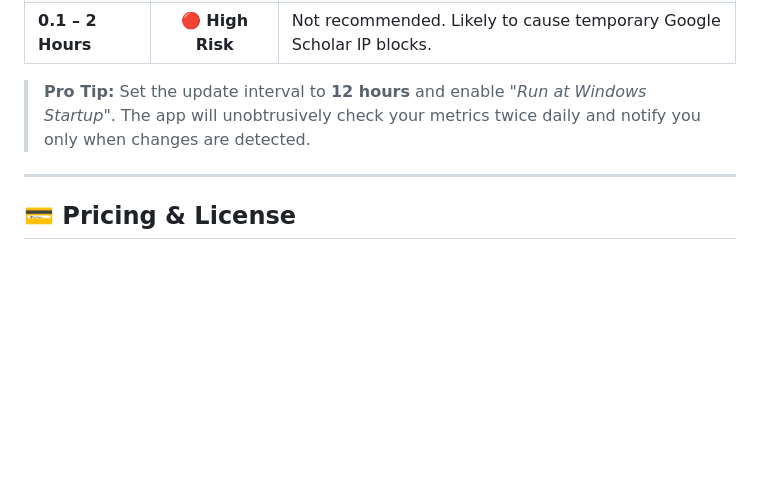
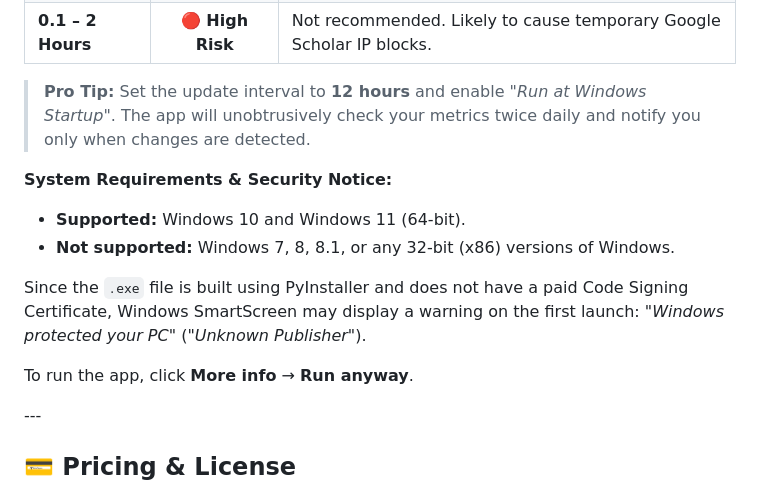
Before and after one commit to chyc77-cell/science-tracker-public-release, a Markdown page: README.md, the part around the change. Drawn GitHub-style; blank space fills up the shorter version.

```diff
--- a/README.md
+++ b/README.md
@@ -47,6 +47,18 @@ Academic metrics update over days or weeks, so frequent checks are counterproduc
 
 > **Pro Tip:** Set the update interval to **12 hours** and enable *"Run at Windows Startup"*. The app will unobtrusively check your metrics twice daily and notify you only when changes are detected.
 
+
+<div style="color: #d9381e;">
+
+**System Requirements & Security Notice:**
+* **Supported:** Windows 10 and Windows 11 (64-bit).
+* **Not supported:** Windows 7, 8, 8.1, or any 32-bit (x86) versions of Windows.
+
+Since the `.exe` file is built using PyInstaller and does not have a paid Code Signing Certificate, Windows SmartScreen may display a warning on the first launch: *"Windows protected your PC"* (*"Unknown Publisher"*).
+
+To run the app, click **More info** &rarr; **Run anyway**.
+
+</div>
 ---
 
 ## 💳 Pricing & License
```
